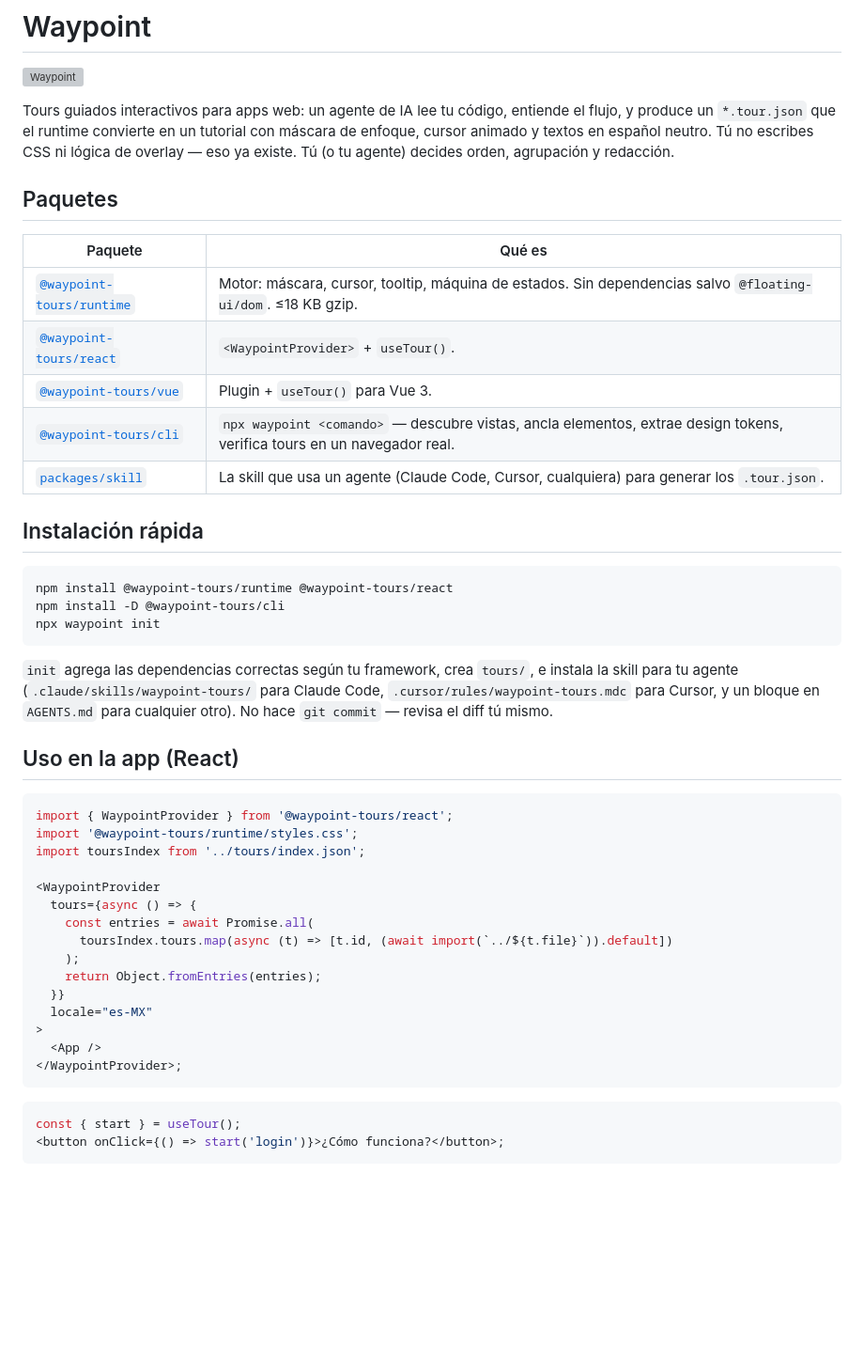
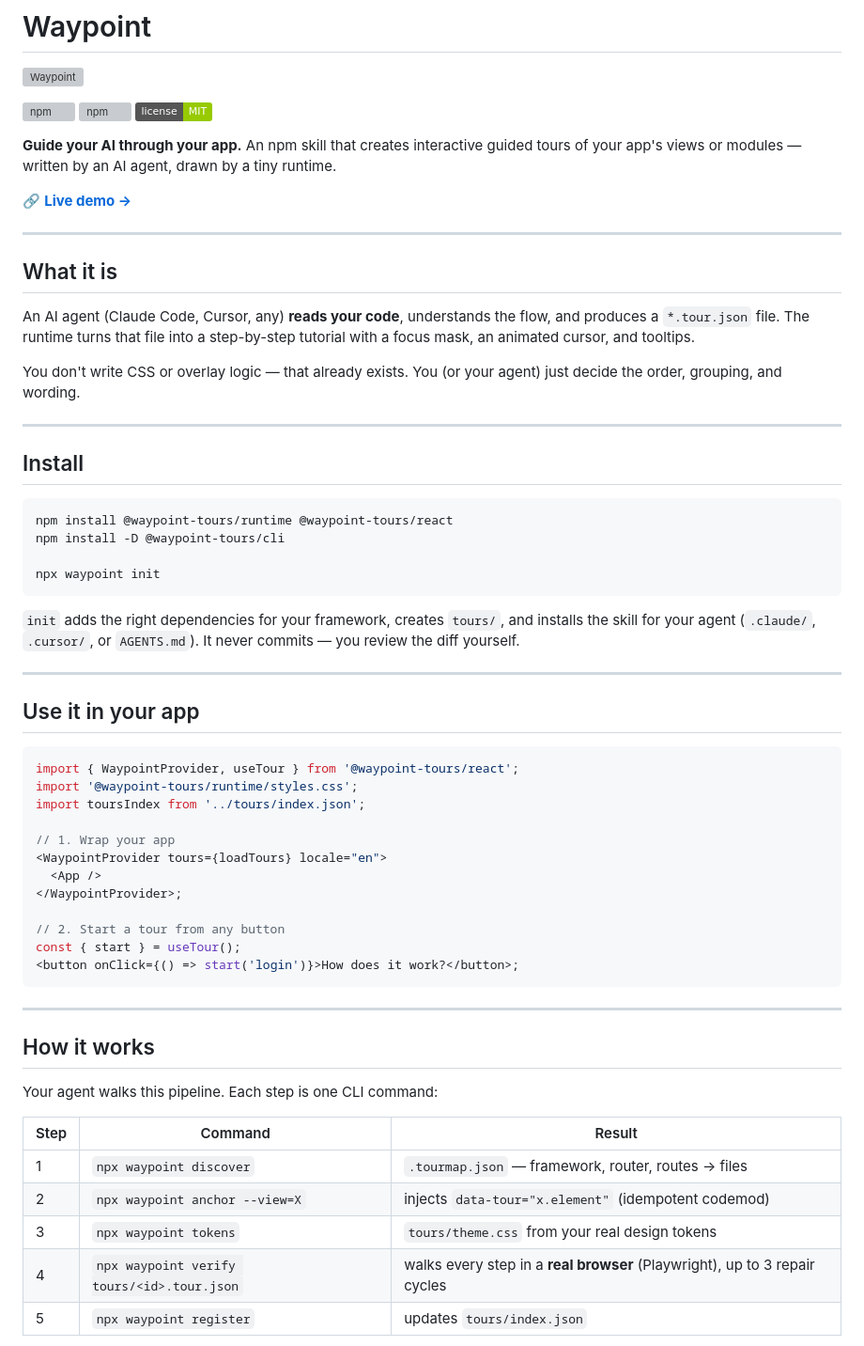
Before and after one commit to jupaorba/tour-skill, a Markdown page: README.md, the part around one of its changes. Shown at 94% size. Rendered like a GitHub page; badges without logos; blank space fills up the shorter version; grey boxes are pictures that could not be loaded.

````diff
--- a/README.md
+++ b/README.md
@@ -2,56 +2,72 @@
 
 ![Waypoint](public/port.png)
 
-Tours guiados interactivos para apps web: un agente de IA lee tu código,
-entiende el flujo, y produce un `*.tour.json` que el runtime convierte en un
-tutorial con máscara de enfoque, cursor animado y textos en español neutro.
-Tú no escribes CSS ni lógica de overlay — eso ya existe. Tú (o tu agente)
-decides orden, agrupación y redacción.
+[![npm](https://img.shields.io/npm/v/@waypoint-tours/runtime?color=6d5cff&label=runtime)](https://www.npmjs.com/package/@waypoint-tours/runtime)
+[![npm](https://img.shields.io/npm/v/@waypoint-tours/cli?color=2f6fed&label=cli)](https://www.npmjs.com/package/@waypoint-tours/cli)
+[![License: MIT](https://img.shields.io/badge/license-MIT-green)](LICENSE)
 
-## Paquetes
+**Guide your AI through your app.** An npm skill that creates interactive
+guided tours of your app's views or modules — written by an AI agent, drawn
+by a tiny runtime.
 
-| Paquete | Qué es |
-|---|---|
-| [`@waypoint-tours/runtime`](packages/runtime) | Motor: máscara, cursor, tooltip, máquina de estados. Sin dependencias salvo `@floating-ui/dom`. ≤18 KB gzip. |
-| [`@waypoint-tours/react`](packages/react) | `<WaypointProvider>` + `useTour()`. |
-| [`@waypoint-tours/vue`](packages/vue) | Plugin + `useTour()` para Vue 3. |
-| [`@waypoint-tours/cli`](packages/cli) | `npx waypoint <comando>` — descubre vistas, ancla elementos, extrae design tokens, verifica tours en un navegador real. |
-| [`packages/skill`](packages/skill) | La skill que usa un agente (Claude Code, Cursor, cualquiera) para generar los `.tour.json`. |
+🔗 **[Live demo →](https://jupaorba.github.io/tour-skill/)**
 
-## Instalación rápida
+---
+
+## What it is
+
+An AI agent (Claude Code, Cursor, any) **reads your code**, understands the
+flow, and produces a `*.tour.json` file. The runtime turns that file into a
+step-by-step tutorial with a focus mask, an animated cursor, and tooltips.
+
+You don't write CSS or overlay logic — that already exists. You (or your
+agent) just decide the order, grouping, and wording.
+
+---
+
+## Install
 
 ```bash
 npm install @waypoint-tours/runtime @waypoint-tours/react
 npm install -D @waypoint-tours/cli
+
 npx waypoint init
 ```
 
-`init` agrega las dependencias correctas según tu framework, crea `tours/`, e
-instala la skill para tu agente (`.claude/skills/waypoint-tours/` para
-Claude Code, `.cursor/rules/waypoint-tours.mdc` para Cursor, y un bloque en
-`AGENTS.md` para cualquier otro). No hace `git commit` — revisa el diff tú
-mismo.
+`init` adds the right dependencies for your framework, creates `tours/`, and
+installs the skill for your agent (`.claude/`, `.cursor/`, or `AGENTS.md`).
+It never commits — you review the diff yourself.
 
-## Uso en la app (React)
+---
+
+## Use it in your app
 
 ```tsx
-import { WaypointProvider } from '@waypoint-tours/react';
+import { WaypointProvider, useTour } from '@waypoint-tours/react';
 import '@waypoint-tours/runtime/styles.css';
 import toursIndex from '../tours/index.json';
 
-<WaypointProvider
-  tours={async () => {
-    const entries = await Promise.all(
-      toursIndex.tours.map(async (t) => [t.id, (await import(`../${t.file}`)).default])
-    );
-    return Object.fromEntries(entries);
-  }}
-  locale="es-MX"
->
+// 1. Wrap your app
+<WaypointProvider tours={loadTours} locale="en">
   <App />
 </WaypointProvider>;
+
+// 2. Start a tour from any button
+const { start } = useTour();
+<button onClick={() => start('login')}>How does it work?</button>;
 ```
 
-```tsx
-const { start } = useTour();
-<button onClick={() => start('login')}>¿Cómo funciona?</button>;
+---
+
+## How it works
+
+Your agent walks this pipeline. Each step is one CLI command:
+
+| Step | Command | Result |
+|---|---|---|
+| 1 | `npx waypoint discover` | `.tourmap.json` — framework, router, routes → files |
+| 2 | `npx waypoint anchor --view=X` | injects `data-tour="x.element"` (idempotent codemod) |
+| 3 | `npx waypoint tokens` | `tours/theme.css` from your real design tokens |
+| 4 | `npx waypoint verify tours/<id>.tour.json` | walks every step in a **real browser** (Playwright), up to 3 repair cycles |
+| 5 | `npx waypoint register` | updates `tours/index.json` |
+
````
Also changed, not shown: other parts of README.md (+108 -21 lines).
